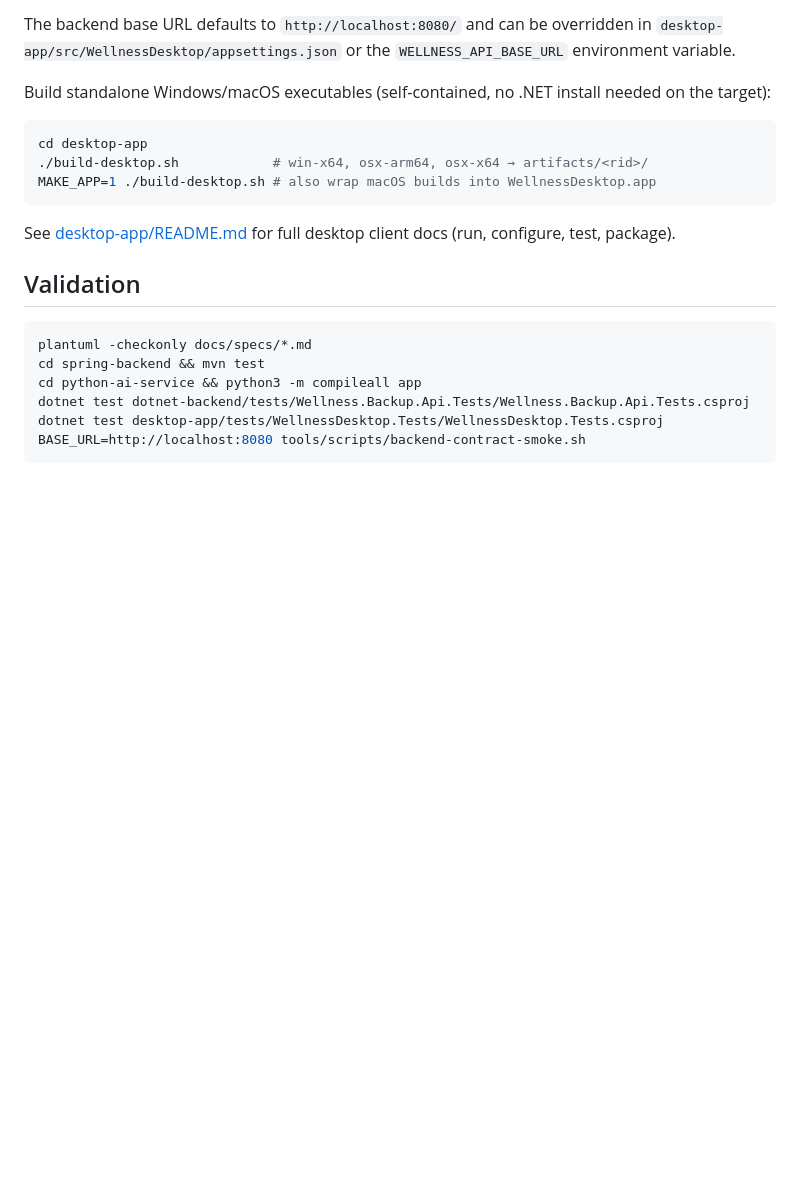
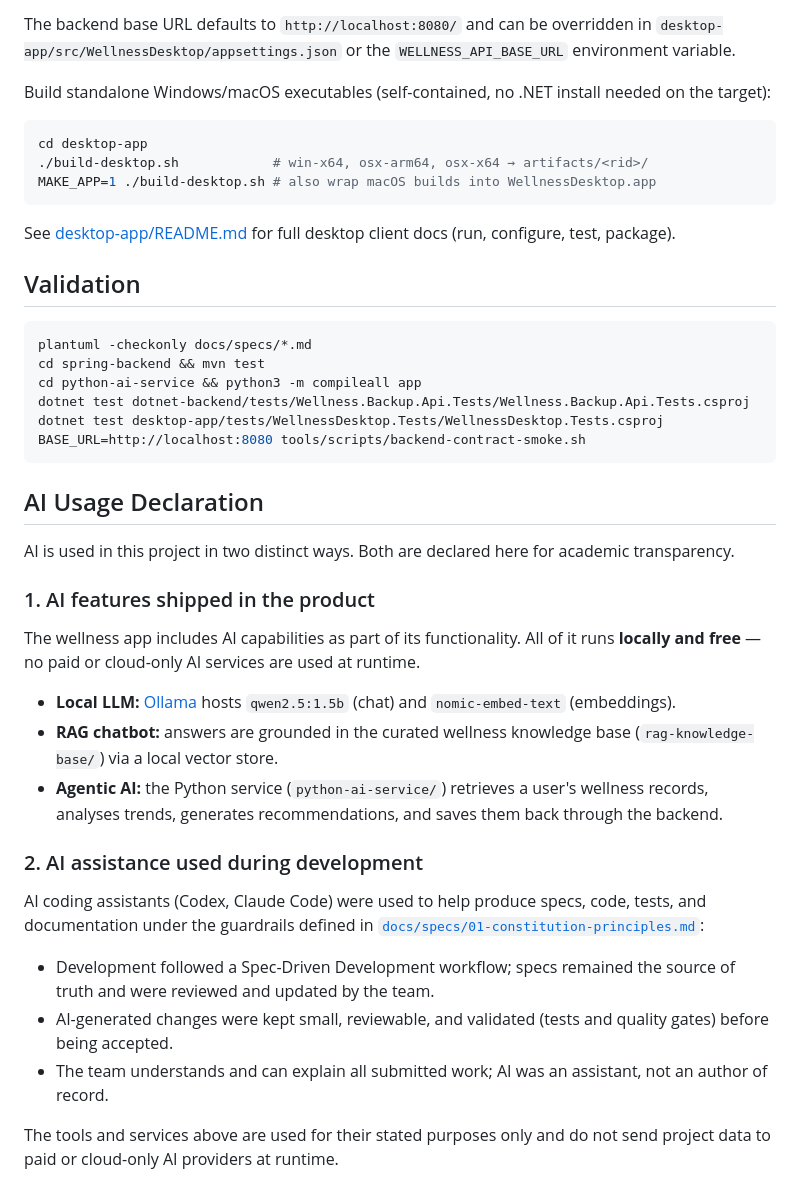
Before and after one commit to SA62-team4/mobile-application-dev-ca, a Markdown page: README.md, the part around one of its changes. GitHub-like rendering; blank space fills up the shorter version.

````diff
--- a/README.md
+++ b/README.md
@@ -99,3 +115,25 @@ dotnet test dotnet-backend/tests/Wellness.Backup.Api.Tests/Wellness.Backup.Api.T
 dotnet test desktop-app/tests/WellnessDesktop.Tests/WellnessDesktop.Tests.csproj
 BASE_URL=http://localhost:8080 tools/scripts/backend-contract-smoke.sh
 ```
+
+## AI Usage Declaration
+
+AI is used in this project in two distinct ways. Both are declared here for academic transparency.
+
+### 1. AI features shipped in the product
+
+The wellness app includes AI capabilities as part of its functionality. All of it runs **locally and free** — no paid or cloud-only AI services are used at runtime.
+
+- **Local LLM:** [Ollama](https://ollama.com) hosts `qwen2.5:1.5b` (chat) and `nomic-embed-text` (embeddings).
+- **RAG chatbot:** answers are grounded in the curated wellness knowledge base (`rag-knowledge-base/`) via a local vector store.
+- **Agentic AI:** the Python service (`python-ai-service/`) retrieves a user's wellness records, analyses trends, generates recommendations, and saves them back through the backend.
+
+### 2. AI assistance used during development
+
+AI coding assistants (Codex, Claude Code) were used to help produce specs, code, tests, and documentation under the guardrails defined in [`docs/specs/01-constitution-principles.md`](docs/specs/01-constitution-principles.md):
+
+- Development followed a Spec-Driven Development workflow; specs remained the source of truth and were reviewed and updated by the team.
+- AI-generated changes were kept small, reviewable, and validated (tests and quality gates) before being accepted.
+- The team understands and can explain all submitted work; AI was an assistant, not an author of record.
+
+The tools and services above are used for their stated purposes only and do not send project data to paid or cloud-only AI providers at runtime.
````
Also changed, not shown: other parts of README.md (+16 -0 lines).
